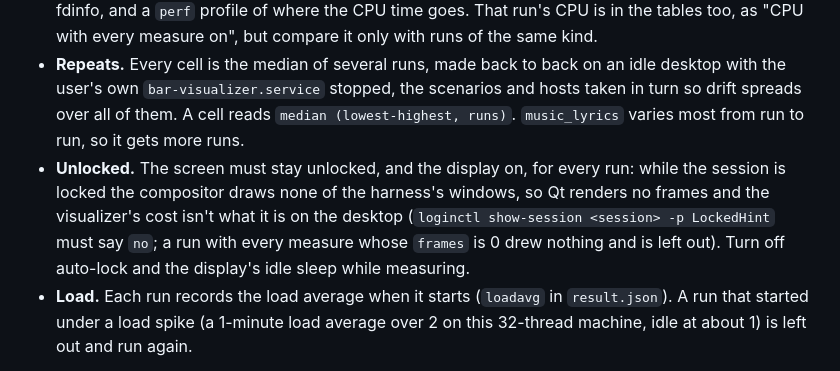
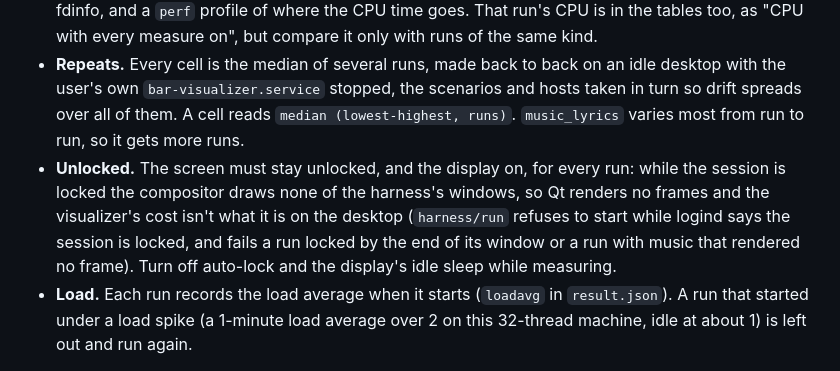
Before and after one commit to dotMortis/dms-bar-visualizer, a Markdown page: docs/performance.md, the part around the change. GitHub-like rendering.

Commit message:
docs/performance.md: the harness now refuses a locked screen
For #49.

Co-Authored-By: Claude Opus 5.5 <noreply@anthropic.com>

```diff
--- a/docs/performance.md
+++ b/docs/performance.md
@@ -12,7 +12,7 @@ The replay harness, `harness/run`, runs a visualizer as it ships, in its own `qs
 - **CPU** is % of one core, as htop shows it, for `qs`, its capture and every process they start (`sh`, `pactl`), from the cgroup of the systemd scope `qs` runs in. Measured with `--cpu-only`, since the other measures cost about half a point themselves.
 - **Every other measure** comes from a separate run without `--cpu-only`: frames per second and late frames (more than 1.5 refreshes after the frame before) from Qt's render-loop log, the GPU's time per frame from Qt's timestamp queries, GPU busy (% of the render engine) from the DRM driver's fdinfo, and a `perf` profile of where the CPU time goes. That run's CPU is in the tables too, as "CPU with every measure on", but compare it only with runs of the same kind.
 - **Repeats.** Every cell is the median of several runs, made back to back on an idle desktop with the user's own `bar-visualizer.service` stopped, the scenarios and hosts taken in turn so drift spreads over all of them. A cell reads `median (lowest-highest, runs)`. `music_lyrics` varies most from run to run, so it gets more runs.
-- **Unlocked.** The screen must stay unlocked, and the display on, for every run: while the session is locked the compositor draws none of the harness's windows, so Qt renders no frames and the visualizer's cost isn't what it is on the desktop (`loginctl show-session <session> -p LockedHint` must say `no`; a run with every measure whose `frames` is 0 drew nothing and is left out). Turn off auto-lock and the display's idle sleep while measuring.
+- **Unlocked.** The screen must stay unlocked, and the display on, for every run: while the session is locked the compositor draws none of the harness's windows, so Qt renders no frames and the visualizer's cost isn't what it is on the desktop (`harness/run` refuses to start while logind says the session is locked, and fails a run locked by the end of its window or a run with music that rendered no frame). Turn off auto-lock and the display's idle sleep while measuring.
 - **Load.** Each run records the load average when it starts (`loadavg` in `result.json`). A run that started under a load spike (a 1-minute load average over 2 on this 32-thread machine, idle at about 1) is left out and run again.
 
 CPU depends on the machine and on what else runs, so these numbers compare steps with each other on this machine, not with other machines. The machine: AMD Ryzen 9 9950X (16 cores, 32 threads), Intel Arc B580 (xe, Mesa 26.2.6, Qt RHI OpenGL), one 3440x1440 display at 60 Hz, Hyprland, Linux 7.2, Qt 6.12.0, Quickshell 0.3.2.
```
